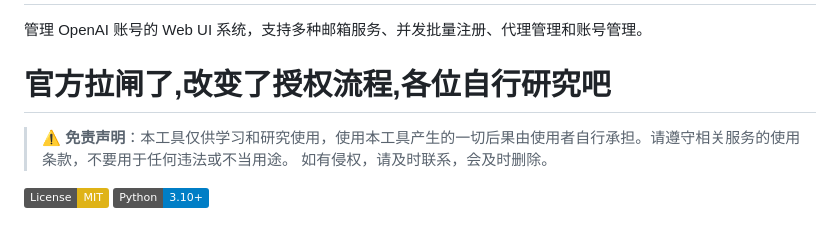
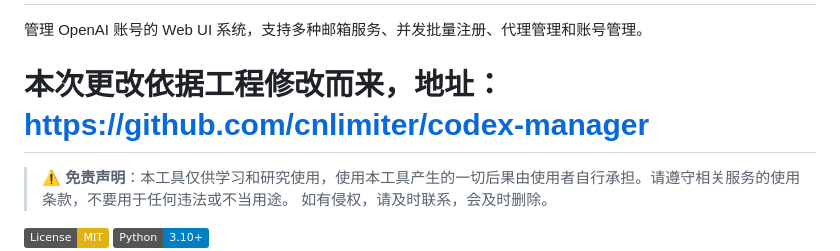
Before and after one commit to 1402771410/Codex-keygen, a Markdown page: README.md, the part around the change. Rendered like a GitHub page; badges without logos; blank space fills up the shorter version.

```diff
--- a/README.md
+++ b/README.md
@@ -2,7 +2,7 @@
 
 管理 OpenAI 账号的 Web UI 系统，支持多种邮箱服务、并发批量注册、代理管理和账号管理。
 
-# 官方拉闸了,改变了授权流程,各位自行研究吧
+# 本次更改依据工程修改而来，地址：https://github.com/cnlimiter/codex-manager
 
 > ⚠️ **免责声明**：本工具仅供学习和研究使用，使用本工具产生的一切后果由使用者自行承担。请遵守相关服务的使用条款，不要用于任何违法或不当用途。 如有侵权，请及时联系，会及时删除。
 
```
